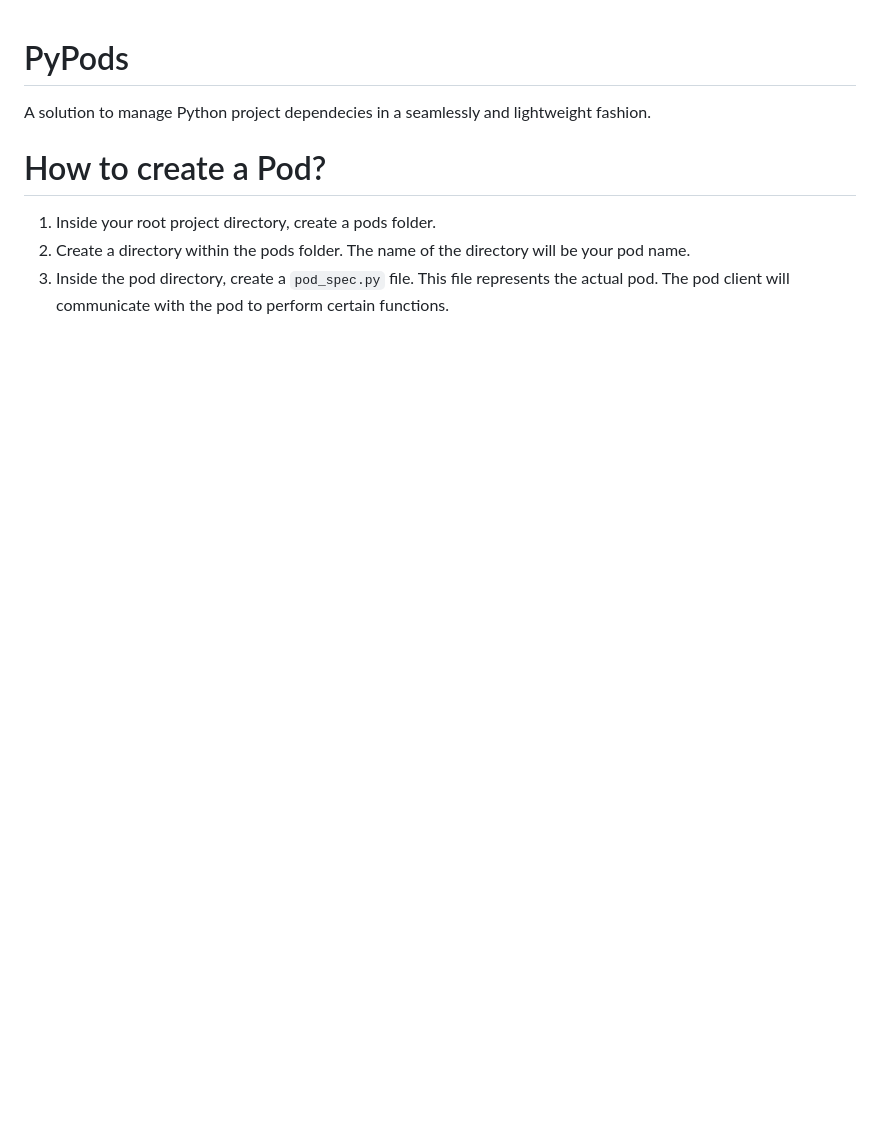
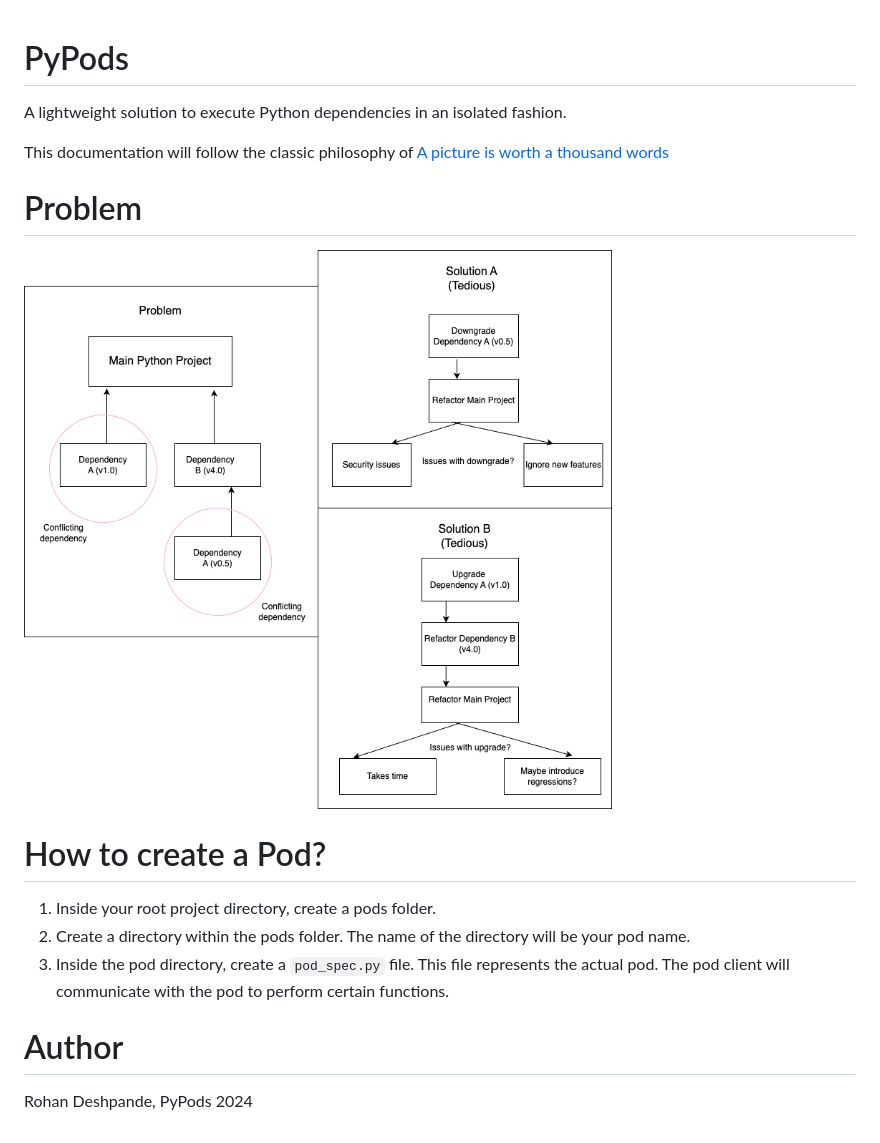
Before and after one commit to Rohan2002/pypods, a Markdown page: README.md, the part around the change. Drawn GitHub-style; pictures changed too: docs/imgs/problem.png (added); blank space fills up the shorter version.

Commit message:
documentation: update

````diff
--- a/README.md
+++ b/README.md
@@ -1,6 +1,10 @@
 # PyPods
 
-A solution to manage Python project dependecies in a seamlessly and lightweight fashion.
+A lightweight solution to execute Python dependencies in an isolated fashion.
+
+This documentation will follow the classic philosophy of [A picture is worth a thousand words](https://en.wikipedia.org/wiki/A_picture_is_worth_a_thousand_words)
+# Problem
+![problem](./docs/imgs/problem.png)
 
 # How to create a Pod?
 
@@ -8,3 +12,6 @@ A solution to manage Python project dependecies in a seamlessly and lightweight
 2. Create a directory within the pods folder. The name of the directory will be your pod name.
 3. Inside the pod directory, create a ```pod_spec.py``` file. This file represents the actual pod.
 The pod client will communicate with the pod to perform certain functions.
+
+# Author
+Rohan Deshpande, PyPods 2024
````
Also changed, not shown: docs/imgs/Untitled Diagram.png (added), 11 other files.
